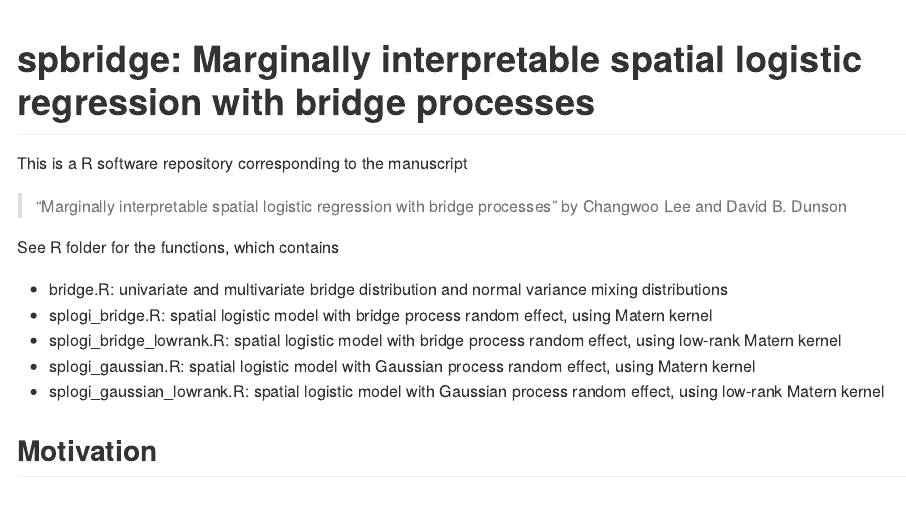
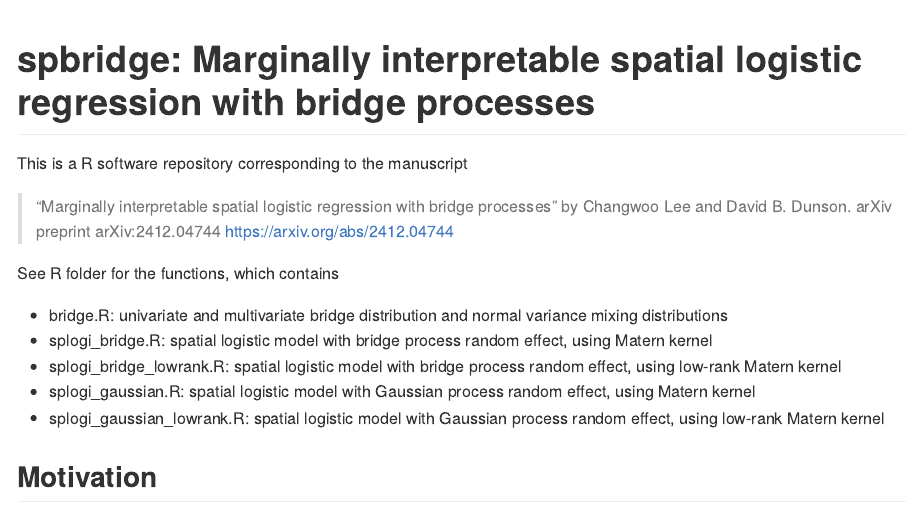
Before and after one commit to changwoo-lee/spbridge, an R Markdown document (README.Rmd): the page in a window 1100 px wide, from its top. The pictures show the output file README.md that the author committed with the source, drawn offline in the style of GitHub; long lines of code are wrapped.

Commit message:
arxiv link update

```diff
--- a/README.Rmd
+++ b/README.Rmd
@@ -15,7 +15,7 @@ knitr::opts_chunk$set(
 
 This is a R software repository corresponding to the manuscript
 
-> "Marginally interpretable spatial logistic regression with bridge processes" by Changwoo Lee and David B. Dunson
+> "Marginally interpretable spatial logistic regression with bridge processes" by Changwoo Lee and David B. Dunson. arXiv preprint arXiv:2412.04744  https://arxiv.org/abs/2412.04744
 
 See R folder for the functions, which contains
 
```
Also changed, not shown: README.md.
